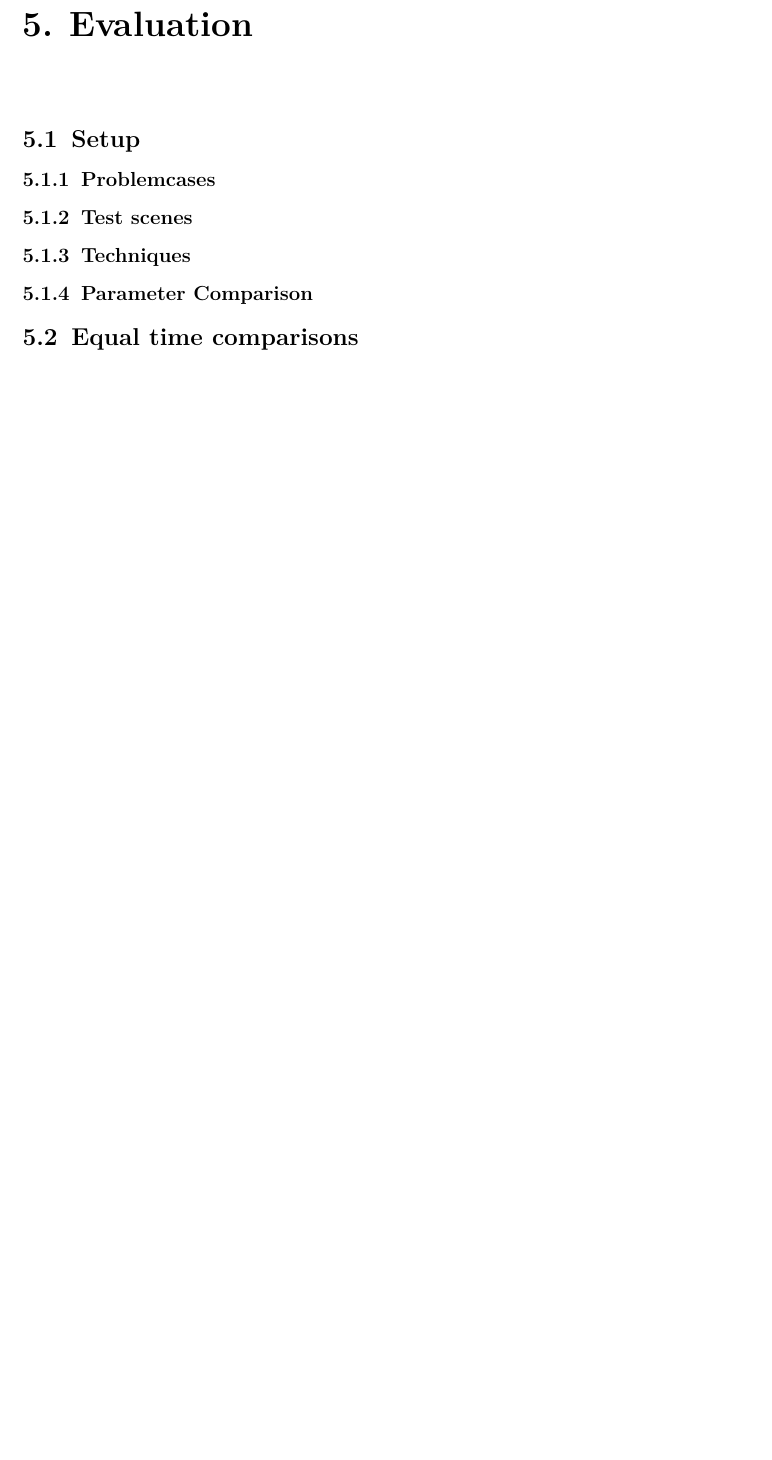
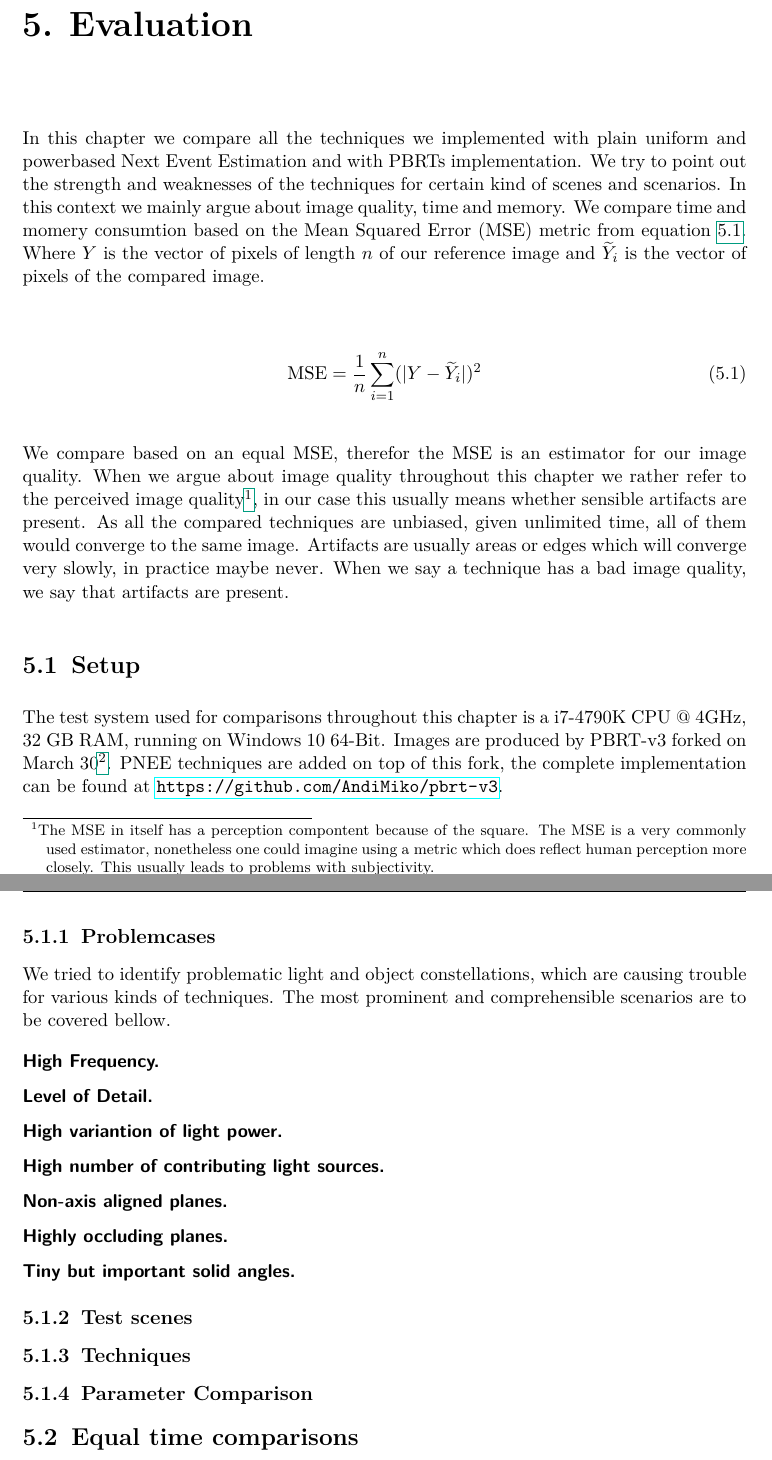
Before and after one commit to AndiMiko/masterthesis, a LaTeX thesis (ausarbeitung.tex, which reads chapters/evaluation.tex, thesisclass.cls): part of page 29 of 35 before the commit and two parts of pages 29 and 30 of 35 after it, the two joined at a grey line, cut so that both start at the same text, the shorter picture padded with empty space. Compiled offline with pdfLaTeX.

Commit message:
Add chapter Evaluation

```diff
--- a/chapters/evaluation.tex
+++ b/chapters/evaluation.tex
@@ -2,11 +2,32 @@
 \chapter{Evaluation}
 \label{ch:Evaluation}
 %% ==============
+In this chapter we compare all the techniques we implemented with plain uniform and powerbased Next Event Estimation and with PBRTs implementation. We try to point out the strength and weaknesses of the techniques for certain kind of scenes and scenarios. In this context we mainly argue about image quality, time and memory. We compare time and momery consumtion based on the Mean Squared Error (MSE) metric from equation~\ref{eq:mse}. Where $Y$ is the vector of pixels of length $n$ of our reference image and $\widetilde{Y}_i$ is the vector of pixels of the compared image.
+
+\begin{align}\label{eq:mse}
+\text{MSE} = \frac{1}{n}\sum_{i=1}^{n}(\abs{Y - \widetilde{Y}_i})^2
+\end{align}
+
+
+We compare based on an equal MSE, therefor the MSE is an estimator for our image quality. When we argue about image quality throughout this chapter we rather refer to the perceived image quality\footnote{The MSE in itself has a perception compontent because of the square. The MSE is a very commonly used estimator, nonetheless one could imagine using a metric which does reflect human perception more closely. This usually leads to problems with subjectivity.}, in our case this usually means whether sensible artifacts are present. As all the compared techniques are unbiased, given unlimited time, all of them would converge to the same image. Artifacts are usually areas or edges which will converge very slowly, in practice maybe never. When we say a technique has a bad image quality, we say that artifacts are present.
 
 \section{Setup}
 
+The test system used for comparisons throughout this chapter is a i7-4790K CPU @ 4GHz, 32 GB RAM, running on Windows 10 64-Bit. Images are produced by PBRT-v3 forked on March 30\footnote{Latest commit before the fork: \url{https://github.com/mmp/pbrt-v3/commit/42c42c194bab970d8adc3f6b5e3afbbc172c3375}}. PNEE techniques are added on top of this fork, the complete implementation can be found at \url{https://github.com/AndiMiko/pbrt-v3}.
+
 \subsection{Problemcases}
 
+We tried to identify problematic light and object constellations, which are causing trouble for various kinds of techniques. The most prominent and comprehensible scenarios are to be covered bellow.
+
+\begin{description}
+    \item[High Frequency.]
+    \item[Level of Detail.]
+    \item[High variantion of light power.]
+    \item[High number of contributing light sources.]
+    \item[Non-axis aligned planes.]
+    \item[Highly occluding planes.]
+    \item[Tiny but important solid angles.]
+\end{description}
 % which problematic setups we have / we can solve
 
 \subsection{Test scenes}
--- a/thesisclass.cls
+++ b/thesisclass.cls
@@ -319,6 +319,9 @@
 \DeclareMathOperator*{\argmax}{arg\,max}
 \DeclareMathOperator*{\argmin}{arg\,min}
 
+\DeclarePairedDelimiter\abs{\lvert}{\rvert}%
+\DeclarePairedDelimiter\norm{\lVert}{\rVert}%
+
 %%%%%%%%%%%%%%%%%%%%%%%%%%%%%%%%%%%% SPECIAL ZOOM COMMANDS FOR TIKZ SPY %%%%%%%%%%%%%%%%%%%%%%%%%%%%%%%%%%%%%%%%%%%%%%%%
 \newif\ifblackandwhitecycle
 \gdef\patternnumber{0}
```
Also changed, not shown: acronym.tex (+1 -0 lines), chapters/PNEE.tex (+4 -1 lines), chapters/fundamentals.tex (+8 -0 lines).
